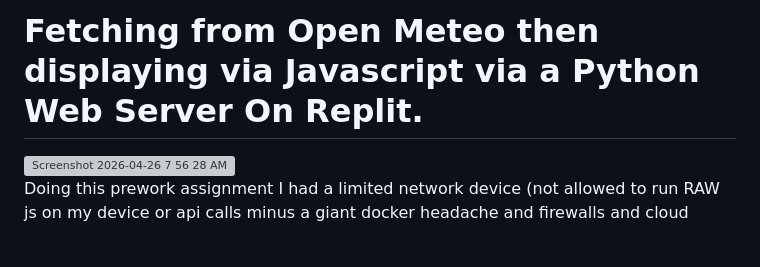
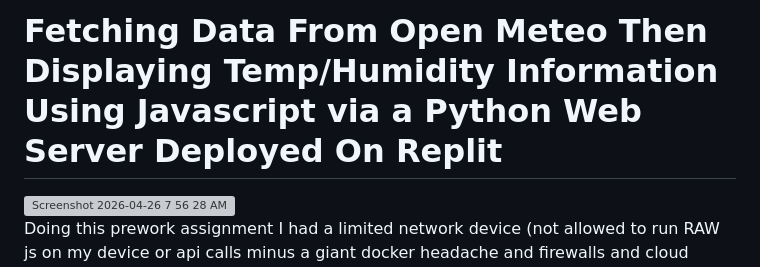
Before and after one commit to ornab74/open-meteo-fetching, a Markdown page: README.md, the part around the change. GitHub-like rendering; blank space fills up the shorter version; grey boxes are pictures that could not be loaded.

```diff
--- a/README.md
+++ b/README.md
@@ -1,5 +1,5 @@
 
-# Fetching from Open Meteo then displaying via Javascript via a Python Web Server On Replit.
+# Fetching Data From Open Meteo Then Displaying Temp/Humidity Information Using Javascript via a Python Web Server Deployed On Replit
 <img width="1646" height="602" alt="Screenshot 2026-04-26 7 56 28 AM" src="https://github.com/user-attachments/assets/84acda65-d63d-41f8-8049-9c0247067f32" />
 
 Doing this prework assignment I had a limited network device (not allowed to run RAW js on my device or api calls minus a giant docker headache and firewalls and cloud nightmare) .
```
